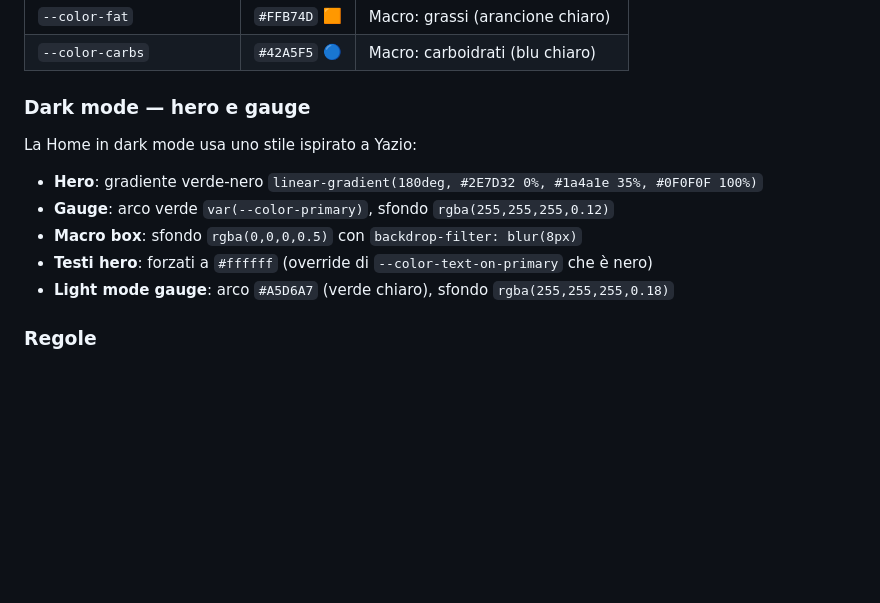
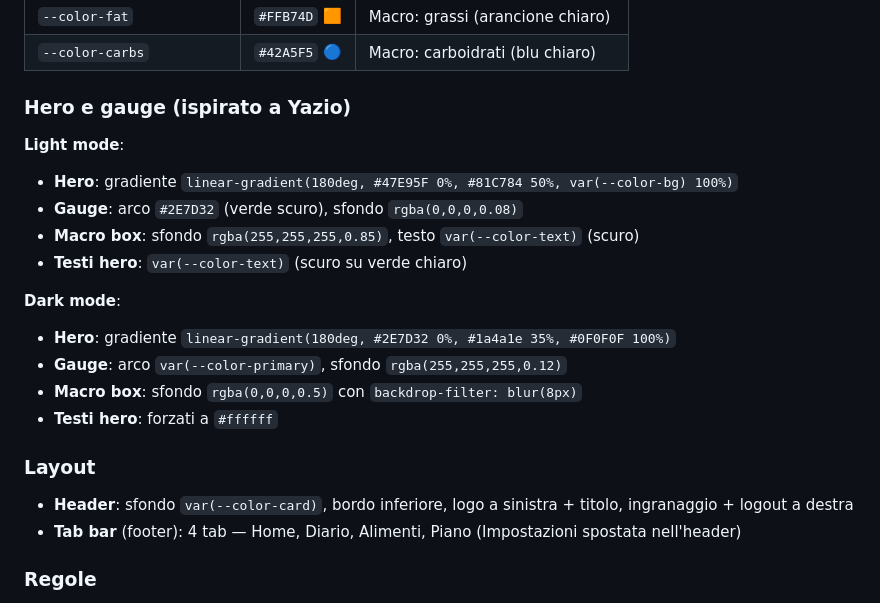
Before and after one commit to alexpani/diario-alimentare, a Markdown page: CLAUDE.md, the part around the change. GitHub-like rendering; blank space fills up the shorter version.

Commit message:
Auto: aggiorna CLAUDE.md

```diff
--- a/CLAUDE.md
+++ b/CLAUDE.md
@@ -167,13 +167,23 @@ Non usare mai colori hardcoded — usa sempre `var(--color-xxx)`.
 | `--color-fat` | `#FFB74D` 🟧 | Macro: grassi (arancione chiaro) |
 | `--color-carbs` | `#42A5F5` 🔵 | Macro: carboidrati (blu chiaro) |
 
-### Dark mode — hero e gauge
-La Home in dark mode usa uno stile ispirato a Yazio:
-- **Hero**: gradiente verde-nero `linear-gradient(180deg, #2E7D32 0%, #1a4a1e 35%, #0F0F0F 100%)`
-- **Gauge**: arco verde `var(--color-primary)`, sfondo `rgba(255,255,255,0.12)`
+### Hero e gauge (ispirato a Yazio)
+
+**Light mode**:
+- **Hero**: gradiente `linear-gradient(180deg, #47E95F 0%, #81C784 50%, var(--color-bg) 100%)`
+- **Gauge**: arco `#2E7D32` (verde scuro), sfondo `rgba(0,0,0,0.08)`
+- **Macro box**: sfondo `rgba(255,255,255,0.85)`, testo `var(--color-text)` (scuro)
+- **Testi hero**: `var(--color-text)` (scuro su verde chiaro)
+
+**Dark mode**:
+- **Hero**: gradiente `linear-gradient(180deg, #2E7D32 0%, #1a4a1e 35%, #0F0F0F 100%)`
+- **Gauge**: arco `var(--color-primary)`, sfondo `rgba(255,255,255,0.12)`
 - **Macro box**: sfondo `rgba(0,0,0,0.5)` con `backdrop-filter: blur(8px)`
-- **Testi hero**: forzati a `#ffffff` (override di `--color-text-on-primary` che è nero)
-- **Light mode gauge**: arco `#A5D6A7` (verde chiaro), sfondo `rgba(255,255,255,0.18)`
+- **Testi hero**: forzati a `#ffffff`
+
+### Layout
+- **Header**: sfondo `var(--color-card)`, bordo inferiore, logo a sinistra + titolo, ingranaggio + logout a destra
+- **Tab bar** (footer): 4 tab — Home, Diario, Alimenti, Piano (Impostazioni spostata nell'header)
 
 ### Regole
 - Ogni combinazione testo/sfondo supera WCAG AA (4.5:1 per testo, 3:1 per UI)
```
